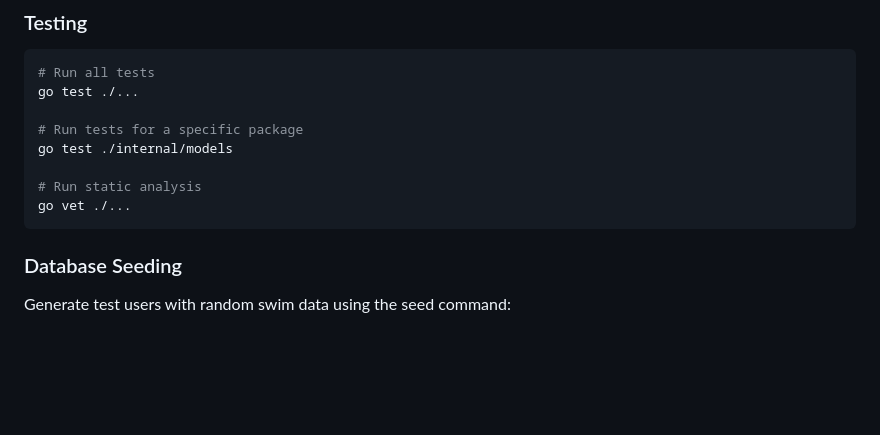
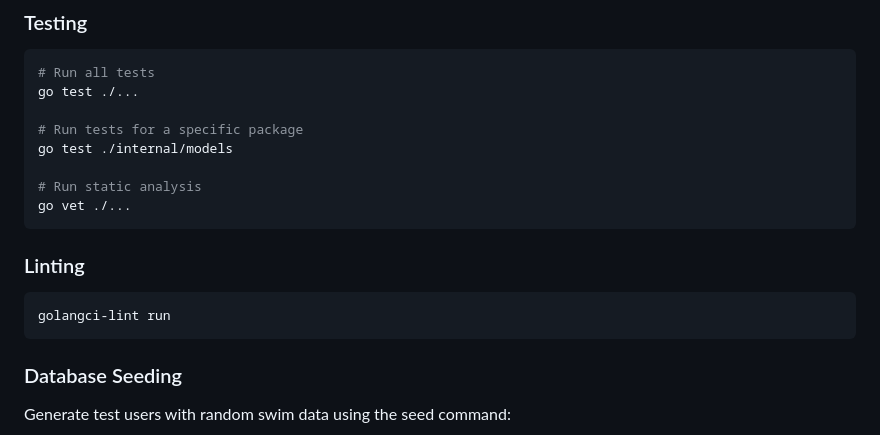
Before and after one commit to rockstaedt/swimmate, a Markdown page: CLAUDE.md, the part around the change. GitHub-like rendering; blank space fills up the shorter version.

Commit message:
Add hint about golangci-lint

````diff
--- a/CLAUDE.md
+++ b/CLAUDE.md
@@ -38,6 +38,12 @@ go test ./internal/models
 
 # Run static analysis
 go vet ./...
+```
+
+### Linting
+
+```bash
+golangci-lint run
 ```
 
 ### Database Seeding
````
